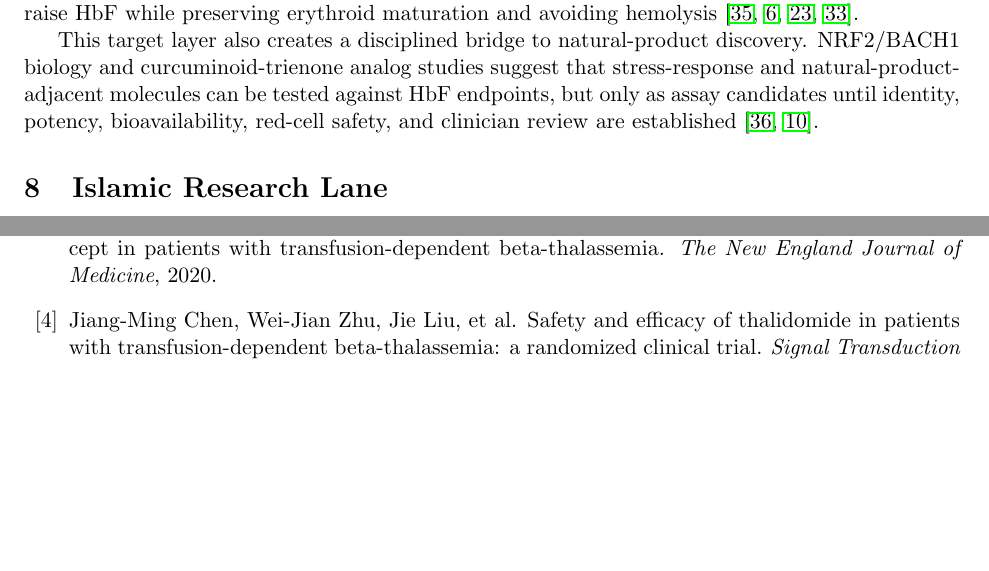
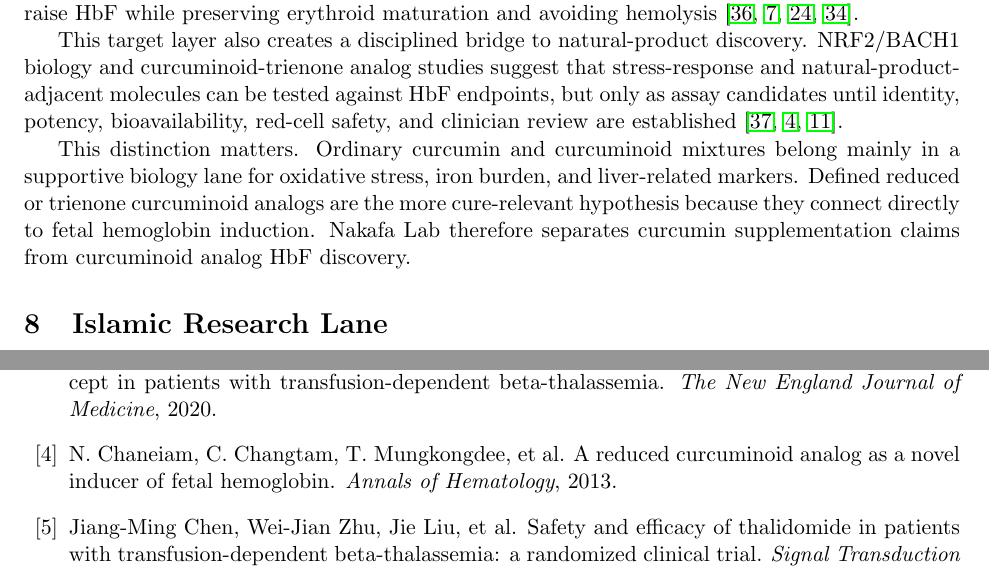
Before and after one commit to nakafaai/nakafa.lab, a LaTeX paper (paper/main.tex, which reads paper/references.bib): two parts of pages 3 and 4 of 6, joined at a grey line, cut so that both start at the same text, the shorter picture padded with empty space. Compiled offline with pdfLaTeX.

Commit message:
Update paper with curcuminoid HbF bridge

```diff
--- a/paper/main.tex
+++ b/paper/main.tex
@@ -137,7 +137,14 @@ discovery. NRF2/BACH1 biology and curcuminoid-trienone analog studies suggest
 that stress-response and natural-product-adjacent molecules can be tested
 against HbF endpoints, but only as assay candidates until identity, potency,
 bioavailability, red-cell safety, and clinician review are established
-\cite{zhu2017nrf2,nuamsee2021curcuminoids}.
+\cite{zhu2017nrf2,chaneiam2013curcuminoid,nuamsee2021curcuminoids}.
+
+This distinction matters. Ordinary curcumin and curcuminoid mixtures belong
+mainly in a supportive biology lane for oxidative stress, iron burden, and
+liver-related markers. Defined reduced or trienone curcuminoid analogs are the
+more cure-relevant hypothesis because they connect directly to fetal hemoglobin
+induction. Nakafa Lab therefore separates curcumin supplementation claims from
+curcuminoid analog HbF discovery.
 
 \section{Islamic Research Lane}
 
--- a/paper/references.bib
+++ b/paper/references.bib
@@ -231,3 +231,8 @@
   url = {https://www.nature.com/articles/s41598-021-87738-2}
 }
 
+@article{chaneiam2013curcuminoid,
+  author = {Chaneiam, N. and Changtam, C. and Mungkongdee, T. and others},
+  title = {A reduced curcuminoid analog as a novel inducer of fetal hemoglobin},
+  journal = {Annals of Hematology},
+  year = {2013},
```
Also changed, not shown: paper/references.bib (5 more changed lines).
